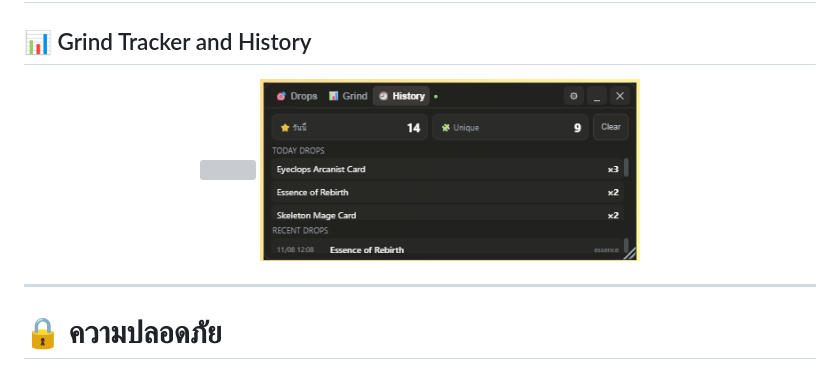
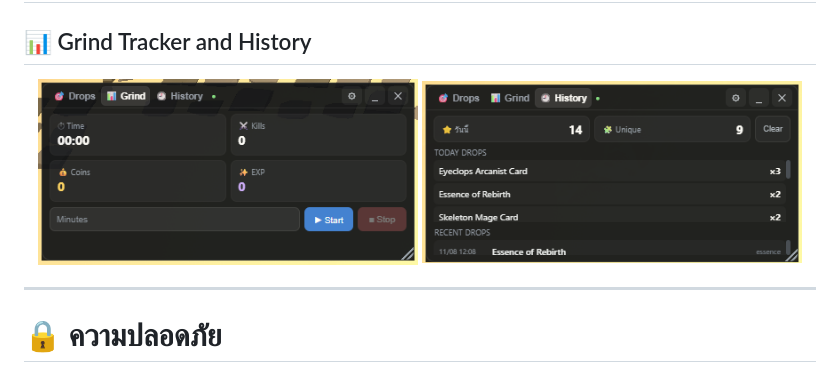
Before and after one commit to phathit-sketch/MrNexus-SpiritVale-Overlay, a Markdown page: README.md, the part around the change. GitHub-like rendering; grey boxes are pictures that could not be loaded.

Commit message:
Add screenshots to README

```diff
--- a/README.md
+++ b/README.md
@@ -50,7 +50,7 @@ SpiritVale Drops Overlay เป็นโปรแกรม Overlay สำหร
 ## 📊 Grind Tracker and History
 
 <p align="center">
-  <img src="docs/drops.png" width="48%">
+  <img src="docs/grind.png" width="48%">
   <img src="docs/history.png" width="48%">
 </p>
 
```
